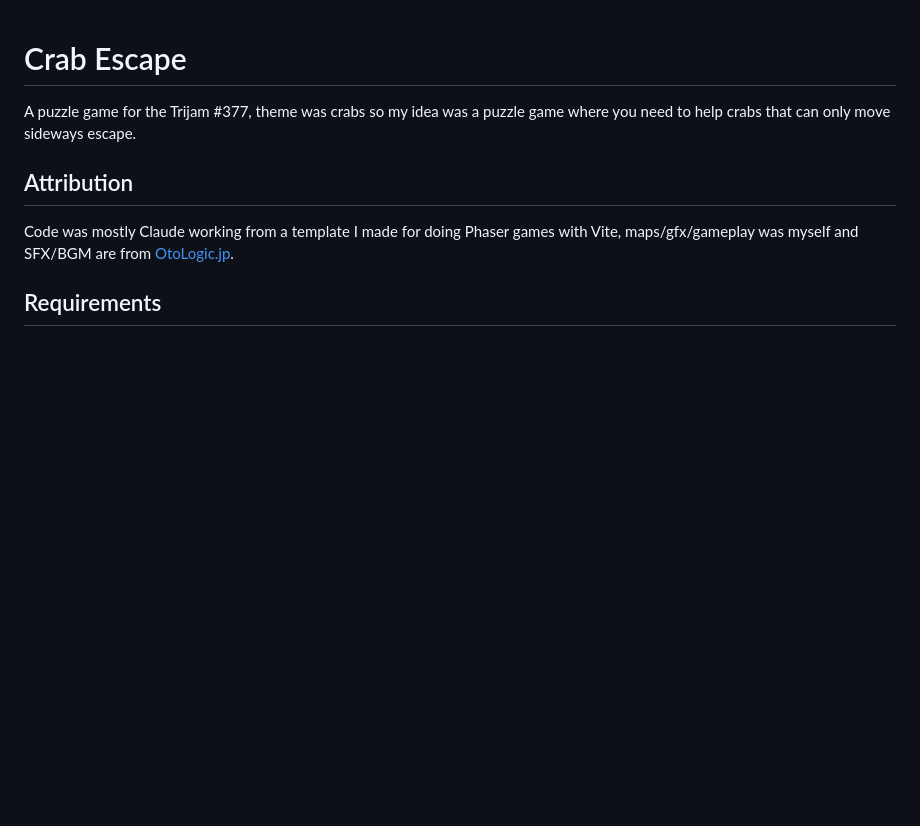
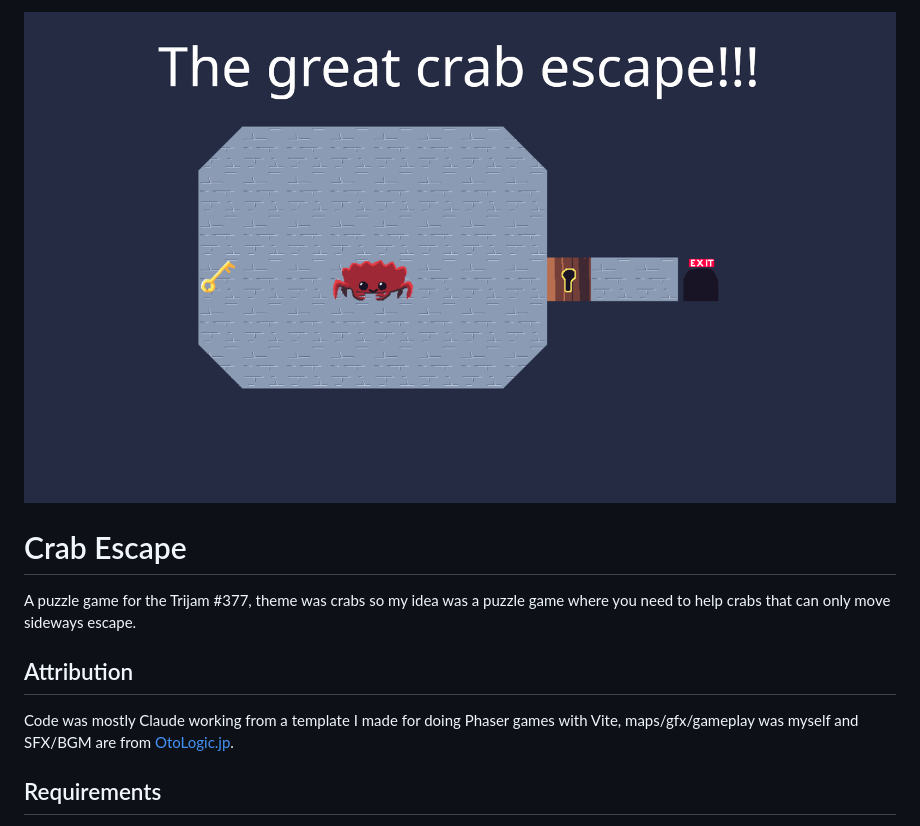
Before and after one commit to Melchizedek6809/crab-escape, a Markdown page: README.md, the part around the change. Drawn GitHub-style; pictures changed too: poster.png (added); blank space fills up the shorter version.

Commit message:
Added a poster

```diff
--- a/README.md
+++ b/README.md
@@ -1,3 +1,5 @@
+![Poster](./poster.png)
+
 # Crab Escape
 
 A puzzle game for the Trijam #377, theme was crabs so my idea was a puzzle game where you need to help crabs that can only move sideways escape.
```
